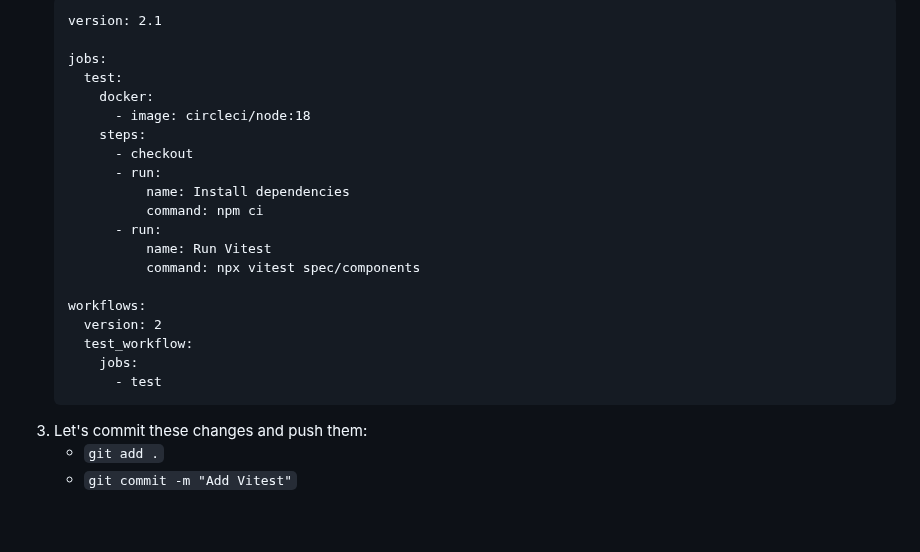
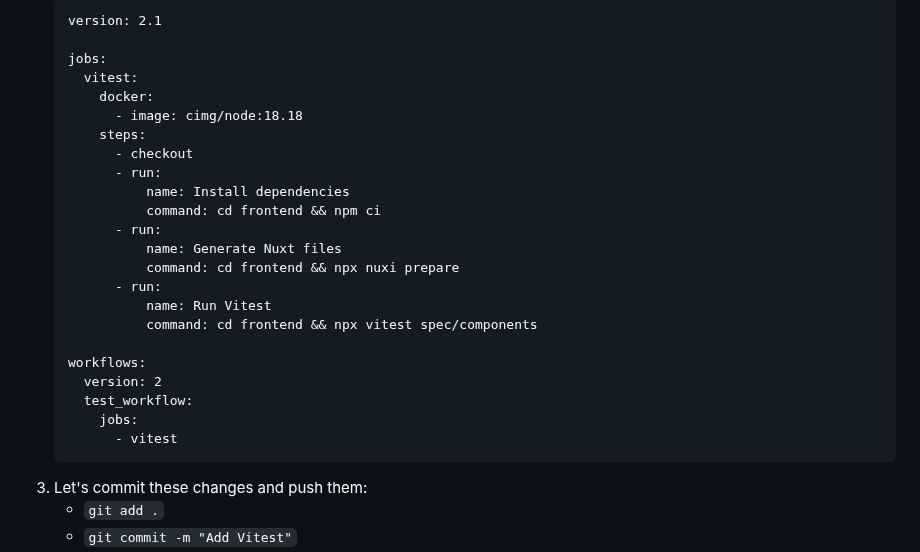
Before and after one commit to mark-mcdermott/rails-nuxt-flyio-circleci-devise, a Markdown page: README.md, the part around the change. Drawn GitHub-style; blank space fills up the shorter version.

Commit message:
Change job's name

````diff
--- a/README.md
+++ b/README.md
@@ -128,23 +128,26 @@ Now from the root directory of our app, let's setup Vitest for CircleCI.
     version: 2.1
 
     jobs:
-      test:
+      vitest:
         docker:
-          - image: circleci/node:18
+          - image: cimg/node:18.18
         steps:
           - checkout
           - run:
               name: Install dependencies
-              command: npm ci
+              command: cd frontend && npm ci
+          - run:
+              name: Generate Nuxt files
+              command: cd frontend && npx nuxi prepare
           - run:
               name: Run Vitest
-              command: npx vitest spec/components
+              command: cd frontend && npx vitest spec/components
 
     workflows:
       version: 2
       test_workflow:
         jobs:
-          - test
+          - vitest
     ```
 3. Let's commit these changes and push them:
     - `git add .`
````
